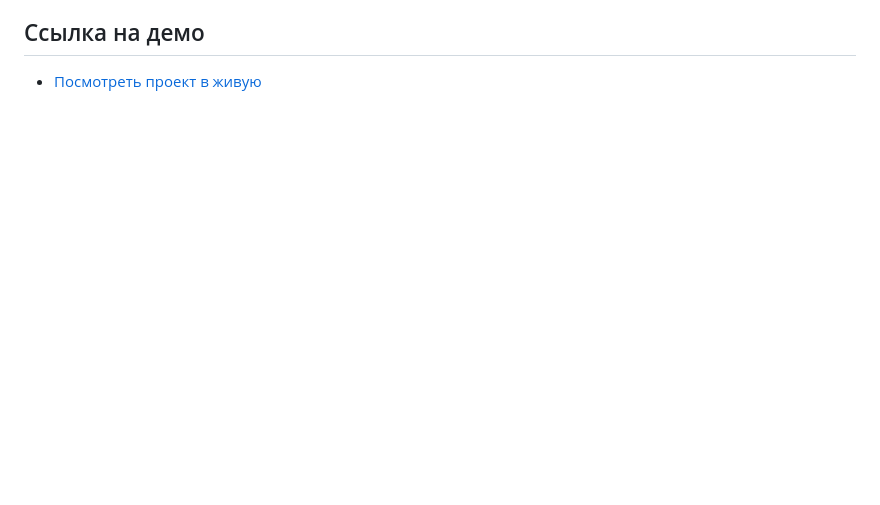
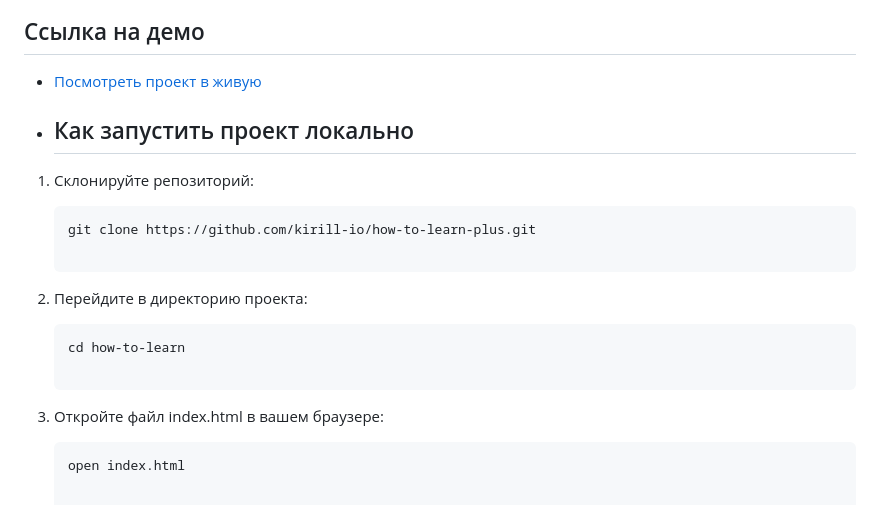
Before and after one commit to kirill-io/how-to-learn-plus, a Markdown page: README.md, the part around the change. Drawn GitHub-style; blank space fills up the shorter version.

````diff
--- a/README.md
+++ b/README.md
@@ -33,3 +33,20 @@
 ## Ссылка на демо
 
 - [Посмотреть проект в живую](https://how-to-learn-plus-six.vercel.app/)
+
+- ## Как запустить проект локально
+
+ 1. Склонируйте репозиторий:
+
+    ```bash
+    git clone https://github.com/kirill-io/how-to-learn-plus.git
+
+ 2. Перейдите в директорию проекта:
+
+    ```bash
+    cd how-to-learn
+
+ 3. Откройте файл index.html в вашем браузере:
+
+     ```bash
+    open index.html
````
